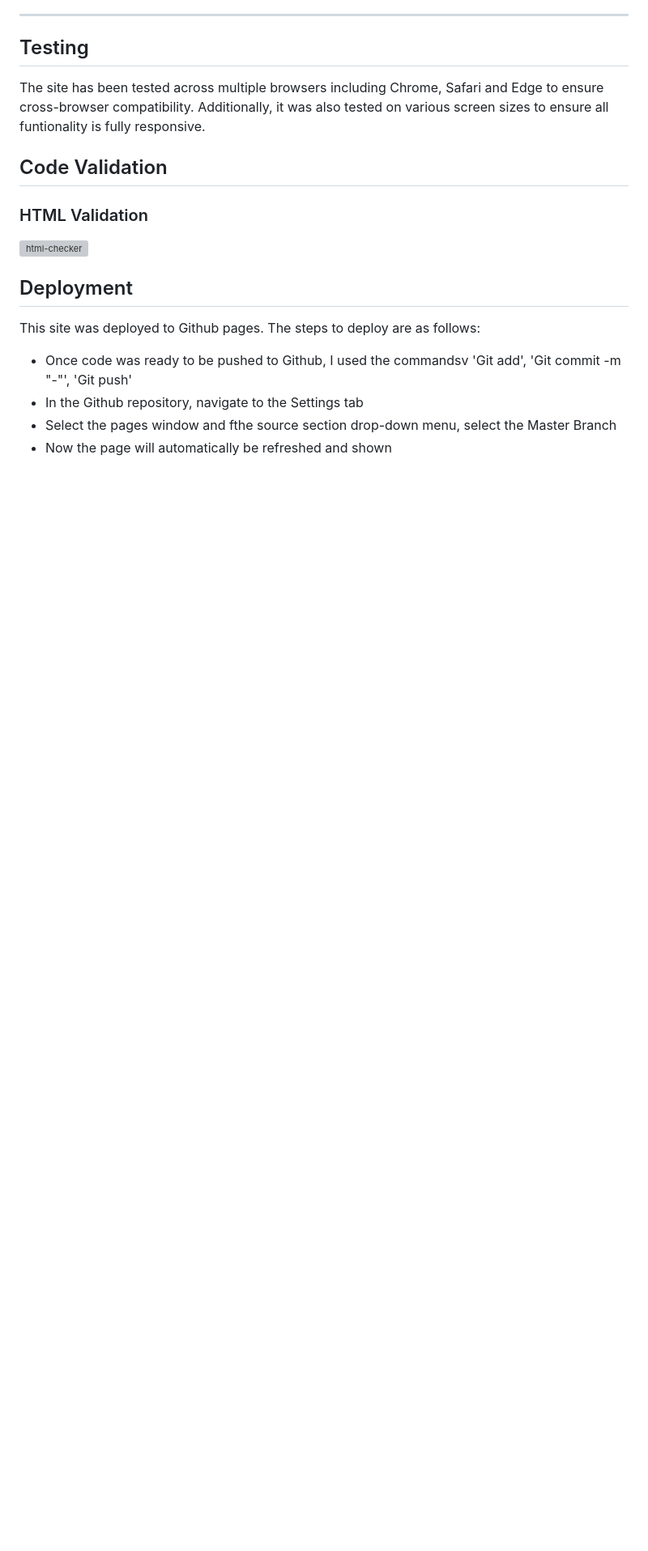
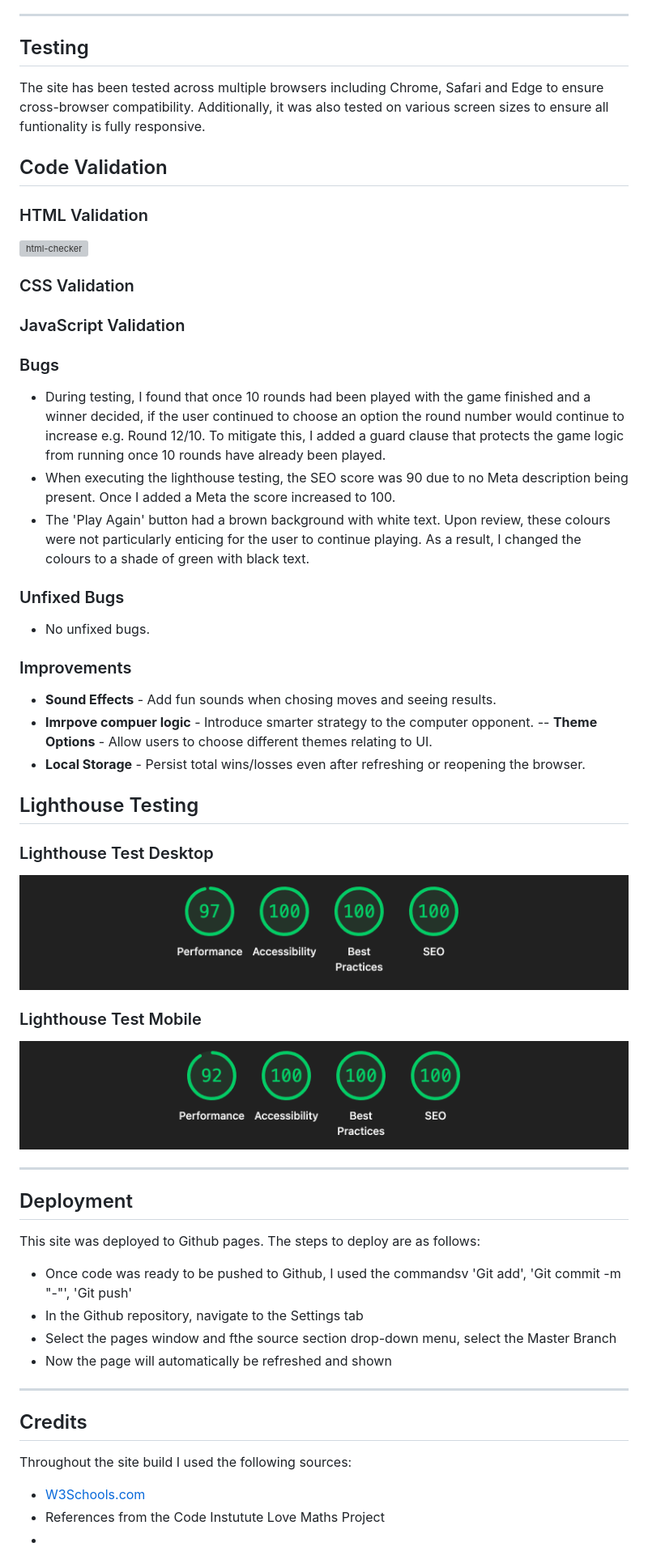
Before and after one commit to SimonVaz18/rock_paper_scissors, a Markdown page: README.md, the part around the change printed below. Shown: that part at 81% size. Drawn GitHub-style; pictures changed too: assets/images/lighthouse_score_mobile.png (added), assets/images/lighthouse_scores_game.png (added); blank space fills up the shorter version; grey boxes are pictures that could not be loaded.

Commit message:
Add testing section to the README

```diff
--- a/README.md
+++ b/README.md
@@ -130,5 +130,34 @@ The site has been tested across multiple browsers including Chrome, Safari and E
 
+ ### CSS Validation
 
+ ### JavaScript Validation
+
+ ### Bugs
+
+ - During testing, I found that once 10 rounds had been played with the game finished and a winner decided, if the user continued to choose an option the round number would continue to increase e.g. Round 12/10. To mitigate this, I added a guard clause that protects the game logic from running once 10 rounds have already been played.
+ - When executing the lighthouse testing, the SEO score was 90 due to no Meta description being present. Once I added a Meta the score increased to 100.
+ - The 'Play Again' button had a brown background with white text. Upon review, these colours were not particularly enticing for the user to continue playing. As a result, I changed the colours to a shade of green with black text.
+
+ ### Unfixed Bugs
+
+ - No unfixed bugs.
+
+ ### Improvements
+
+ - **Sound Effects** - Add fun sounds when chosing moves and seeing results.
+ - **Imrpove compuer logic** - Introduce smarter strategy to the computer opponent.
+ -- **Theme Options** - Allow users to choose different themes relating to UI.
+ - **Local Storage** - Persist total wins/losses even after refreshing or reopening the browser.
+
+## Lighthouse Testing
+
+### Lighthouse Test Desktop
+![lighthouse-homepage](assets/images/lighthouse_scores_game.png)
+
+### Lighthouse Test Mobile
+![lighthouse-homepage](assets/images/lighthouse_score_mobile.png)
+
+---
 
 ## Deployment
 This site was deployed to Github pages. The steps to deploy are as follows:
@@ -136,3 +165,12 @@ This site was deployed to Github pages. The steps to deploy are as follows:
 - In the Github repository, navigate to the Settings tab
 - Select the pages window and fthe source section drop-down menu, select the Master Branch
 - Now the page will automatically be refreshed and shown
+
+---
+
+## Credits
+
+Throughout the site build I used the following sources:
+- [W3Schools.com](https://www.w3schools.com/)
+- References from the Code Instutute Love Maths Project
+-
```
Also changed, not shown: other parts of README.md (+1 -1 lines).
